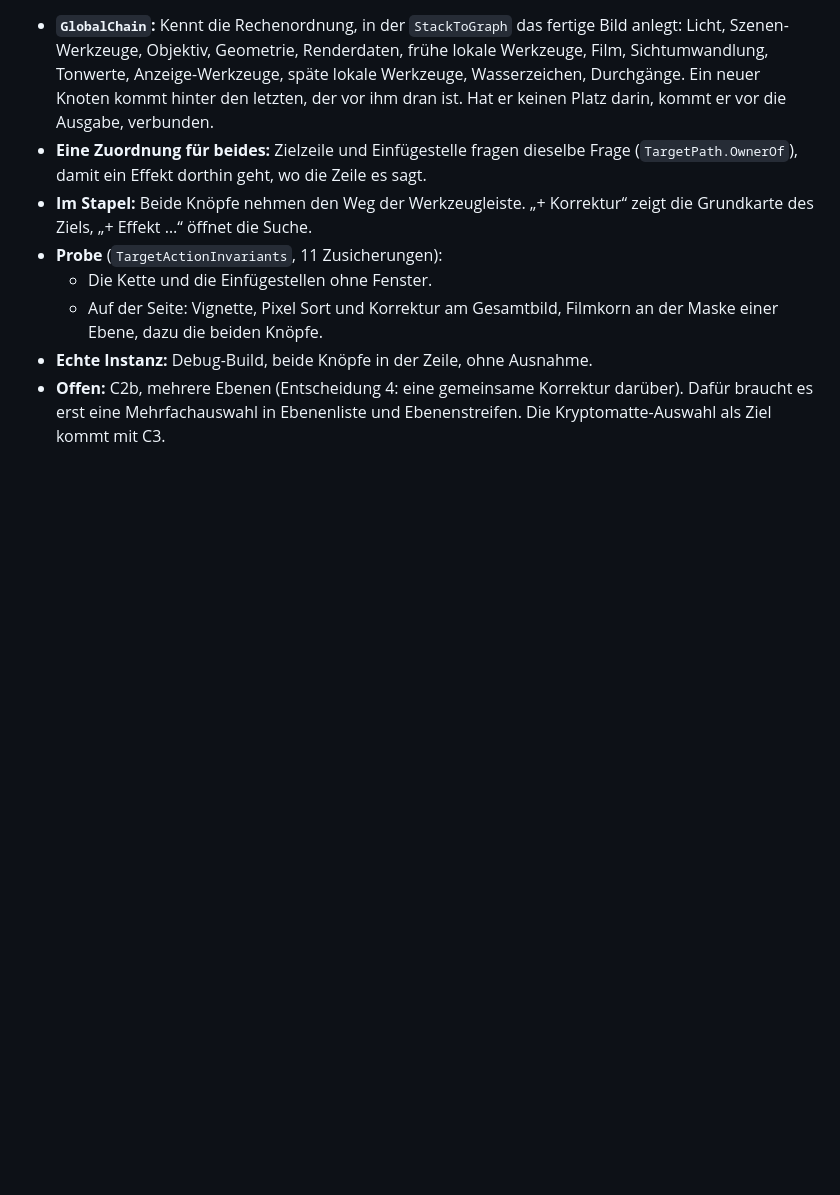
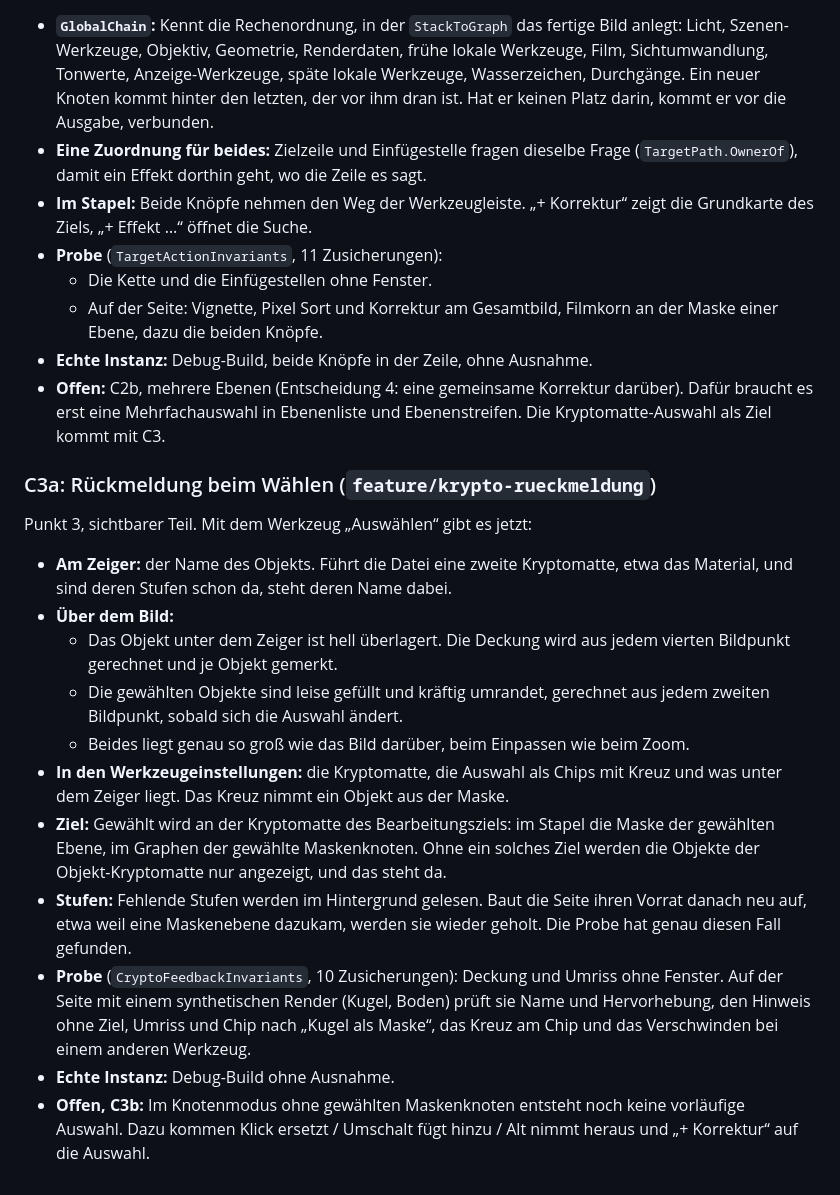
Before and after one commit to steggi-bernd/FrameFlip, a Markdown page: docs/Atelier-Arbeitsablauf.md, the part around the change. GitHub-like rendering; blank space fills up the shorter version.

Commit message:
docs: record the cryptomatte feedback (C3a)
Co-Authored-By: Claude Opus 5.5 <noreply@anthropic.com>

```diff
--- a/docs/Atelier-Arbeitsablauf.md
+++ b/docs/Atelier-Arbeitsablauf.md
@@ -612,3 +612,32 @@ Bearbeitungsziel. Das gilt für die Werkzeugleiste, die Suche und die neuen Knö
 - **Offen:** C2b, mehrere Ebenen (Entscheidung 4: eine gemeinsame Korrektur darüber).
   Dafür braucht es erst eine Mehrfachauswahl in Ebenenliste und Ebenenstreifen. Die
   Kryptomatte-Auswahl als Ziel kommt mit C3.
+
+### C3a: Rückmeldung beim Wählen (`feature/krypto-rueckmeldung`)
+
+Punkt 3, sichtbarer Teil. Mit dem Werkzeug „Auswählen“ gibt es jetzt:
+
+- **Am Zeiger:** der Name des Objekts. Führt die Datei eine zweite Kryptomatte, etwa das
+  Material, und sind deren Stufen schon da, steht deren Name dabei.
+- **Über dem Bild:**
+  - Das Objekt unter dem Zeiger ist hell überlagert. Die Deckung wird aus jedem vierten
+    Bildpunkt gerechnet und je Objekt gemerkt.
+  - Die gewählten Objekte sind leise gefüllt und kräftig umrandet, gerechnet aus jedem
+    zweiten Bildpunkt, sobald sich die Auswahl ändert.
+  - Beides liegt genau so groß wie das Bild darüber, beim Einpassen wie beim Zoom.
+- **In den Werkzeugeinstellungen:** die Kryptomatte, die Auswahl als Chips mit Kreuz und
+  was unter dem Zeiger liegt. Das Kreuz nimmt ein Objekt aus der Maske.
+- **Ziel:** Gewählt wird an der Kryptomatte des Bearbeitungsziels: im Stapel die Maske der
+  gewählten Ebene, im Graphen der gewählte Maskenknoten. Ohne ein solches Ziel werden die
+  Objekte der Objekt-Kryptomatte nur angezeigt, und das steht da.
+- **Stufen:** Fehlende Stufen werden im Hintergrund gelesen. Baut die Seite ihren Vorrat
+  danach neu auf, etwa weil eine Maskenebene dazukam, werden sie wieder geholt. Die
+  Probe hat genau diesen Fall gefunden.
+- **Probe** (`CryptoFeedbackInvariants`, 10 Zusicherungen): Deckung und Umriss ohne
+  Fenster. Auf der Seite mit einem synthetischen Render (Kugel, Boden) prüft sie Name und
+  Hervorhebung, den Hinweis ohne Ziel, Umriss und Chip nach „Kugel als Maske“, das Kreuz am
+  Chip und das Verschwinden bei einem anderen Werkzeug.
+- **Echte Instanz:** Debug-Build ohne Ausnahme.
+- **Offen, C3b:** Im Knotenmodus ohne gewählten Maskenknoten entsteht noch keine
+  vorläufige Auswahl. Dazu kommen Klick ersetzt / Umschalt fügt hinzu / Alt nimmt heraus
+  und „+ Korrektur“ auf die Auswahl.
```
